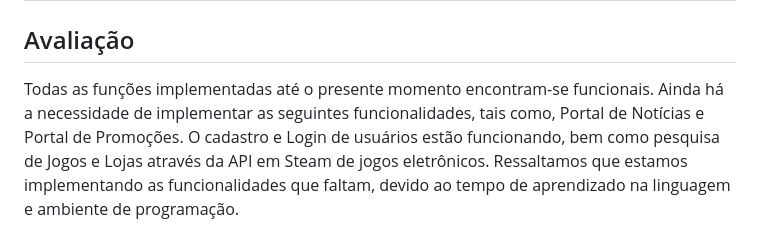
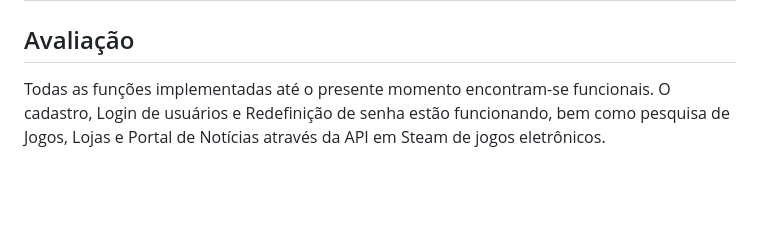
Before and after one commit to BrenoMarques30/pmv-ads-2024-1-e2-proj-int-t6-infogames, a Markdown page: docs/09-Registro de Testes de Software.md, the part around the change. Drawn GitHub-style; blank space fills up the shorter version.

```diff
--- a/docs/09-Registro de Testes de Software.md
+++ b/docs/09-Registro de Testes de Software.md
@@ -47,6 +47,5 @@ Para cada caso de teste definido no Plano de Testes de Software, realize o regis
 
 ## Avaliação
 
-Todas as funções implementadas até o presente momento encontram-se funcionais. Ainda há a necessidade de implementar as seguintes funcionalidades, tais como, Portal de Notícias e Portal de Promoções.
-O cadastro e Login de usuários estão funcionando, bem como pesquisa de Jogos e Lojas através da API em Steam de jogos eletrônicos.
-Ressaltamos que estamos implementando as funcionalidades que faltam, devido ao tempo de aprendizado na linguagem e ambiente de programação.
+Todas as funções implementadas até o presente momento encontram-se funcionais.
+O cadastro, Login de usuários e Redefinição de senha estão funcionando, bem como pesquisa de Jogos, Lojas e Portal de Notícias através da API em Steam de jogos eletrônicos.
```
